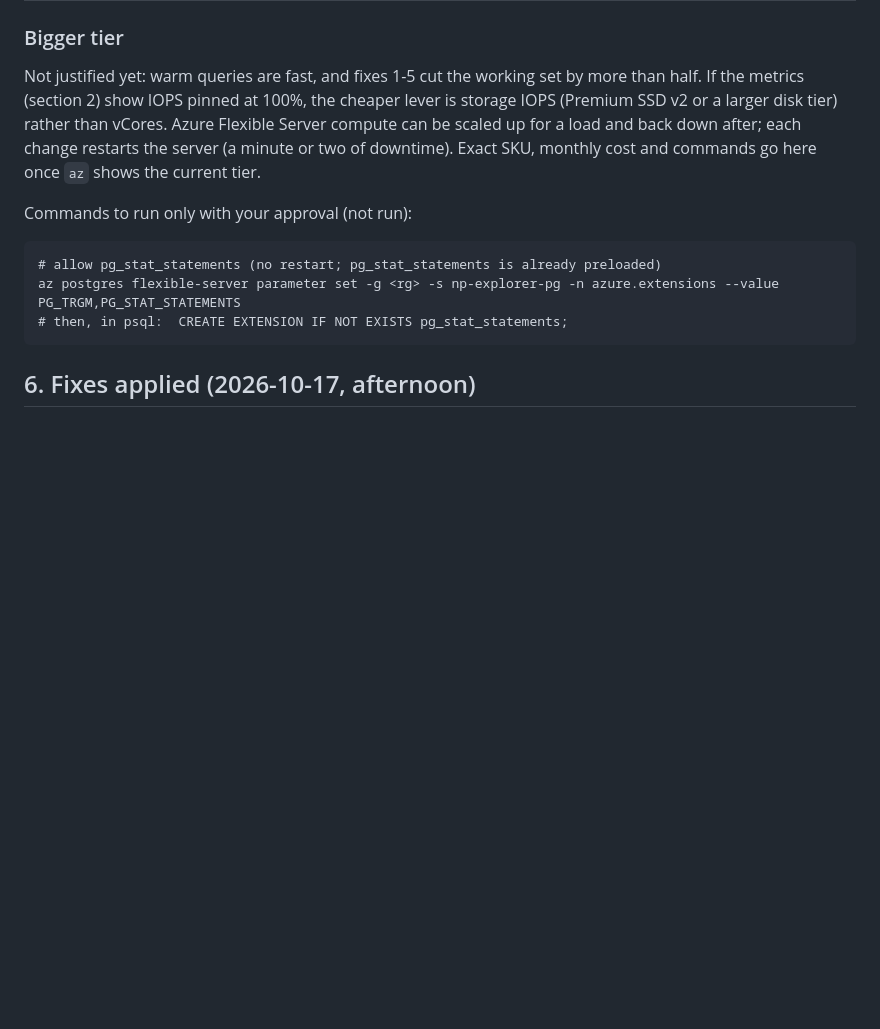
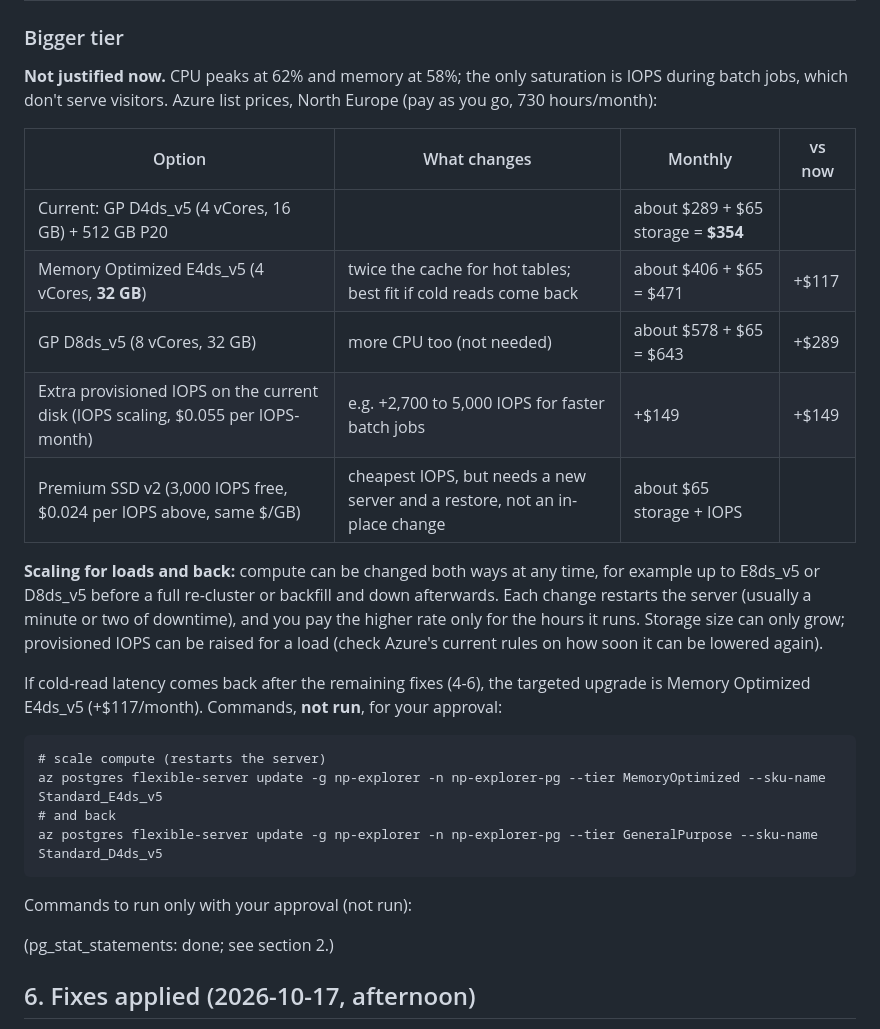
Before and after one commit to michaelolenick/np-explorer, a Markdown page: docs/perf-report.md, the part around one of its changes. GitHub-like rendering; blank space fills up the shorter version.

````diff
--- a/docs/perf-report.md
+++ b/docs/perf-report.md
@@ -200,20 +218,39 @@ section 5).
 
 ### Bigger tier
 
-Not justified yet: warm queries are fast, and fixes 1-5 cut the working set by
-more than half. If the metrics (section 2) show IOPS pinned at 100%, the cheaper
-lever is storage IOPS (Premium SSD v2 or a larger disk tier) rather than vCores.
-Azure Flexible Server compute can be scaled up for a load and back down after;
-each change restarts the server (a minute or two of downtime). Exact SKU, monthly
-cost and commands go here once `az` shows the current tier.
+**Not justified now.** CPU peaks at 62% and memory at 58%; the only saturation is
+IOPS during batch jobs, which don't serve visitors. Azure list prices, North Europe
+(pay as you go, 730 hours/month):
+
+| Option | What changes | Monthly | vs now |
+|---|---|---|---|
+| Current: GP D4ds_v5 (4 vCores, 16 GB) + 512 GB P20 | | about $289 + $65 storage = **$354** | |
+| Memory Optimized E4ds_v5 (4 vCores, **32 GB**) | twice the cache for hot tables; best fit if cold reads come back | about $406 + $65 = $471 | +$117 |
+| GP D8ds_v5 (8 vCores, 32 GB) | more CPU too (not needed) | about $578 + $65 = $643 | +$289 |
+| Extra provisioned IOPS on the current disk (IOPS scaling, $0.055 per IOPS-month) | e.g. +2,700 to 5,000 IOPS for faster batch jobs | +$149 | +$149 |
+| Premium SSD v2 (3,000 IOPS free, $0.024 per IOPS above, same $/GB) | cheapest IOPS, but needs a new server and a restore, not an in-place change | about $65 storage + IOPS | |
+
+**Scaling for loads and back:** compute can be changed both ways at any time, for
+example up to E8ds_v5 or D8ds_v5 before a full re-cluster or backfill and down
+afterwards. Each change restarts the server (usually a minute or two of downtime),
+and you pay the higher rate only for the hours it runs. Storage size can only grow;
+provisioned IOPS can be raised for a load (check Azure's current rules on how soon
+it can be lowered again).
+
+If cold-read latency comes back after the remaining fixes (4-6), the targeted
+upgrade is Memory Optimized E4ds_v5 (+$117/month). Commands, **not run**, for your
+approval:
+
+```
+# scale compute (restarts the server)
+az postgres flexible-server update -g np-explorer -n np-explorer-pg --tier MemoryOptimized --sku-name Standard_E4ds_v5
+# and back
+az postgres flexible-server update -g np-explorer -n np-explorer-pg --tier GeneralPurpose --sku-name Standard_D4ds_v5
+```
 
 Commands to run only with your approval (not run):
 
-```
-# allow pg_stat_statements (no restart; pg_stat_statements is already preloaded)
-az postgres flexible-server parameter set -g <rg> -s np-explorer-pg -n azure.extensions --value PG_TRGM,PG_STAT_STATEMENTS
-# then, in psql:  CREATE EXTENSION IF NOT EXISTS pg_stat_statements;
-```
+(pg_stat_statements: done; see section 2.)
 
 ## 6. Fixes applied (2026-10-17, afternoon)
 
````
Also changed, not shown: other parts of docs/perf-report.md (+34 -17 lines).
